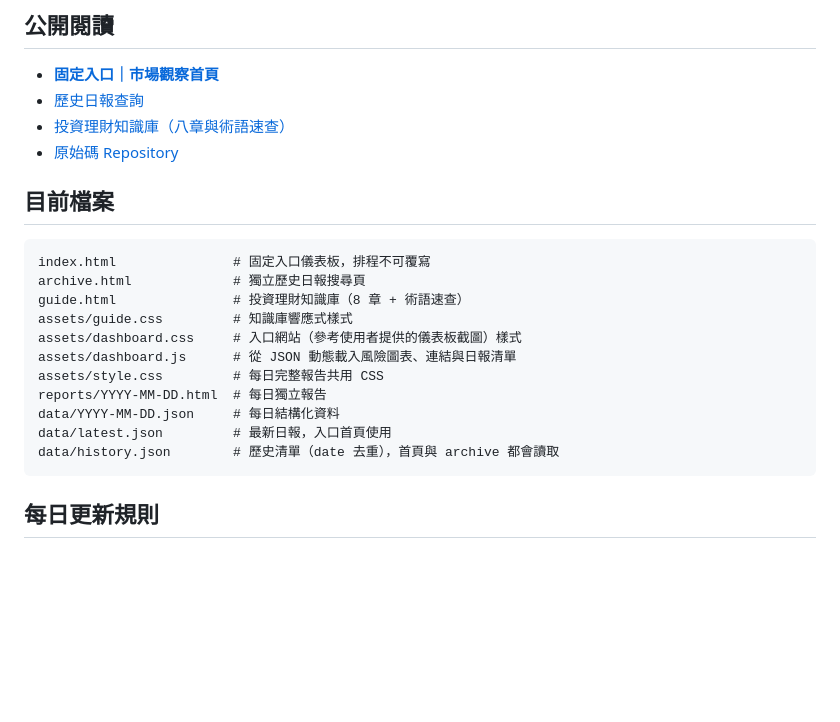
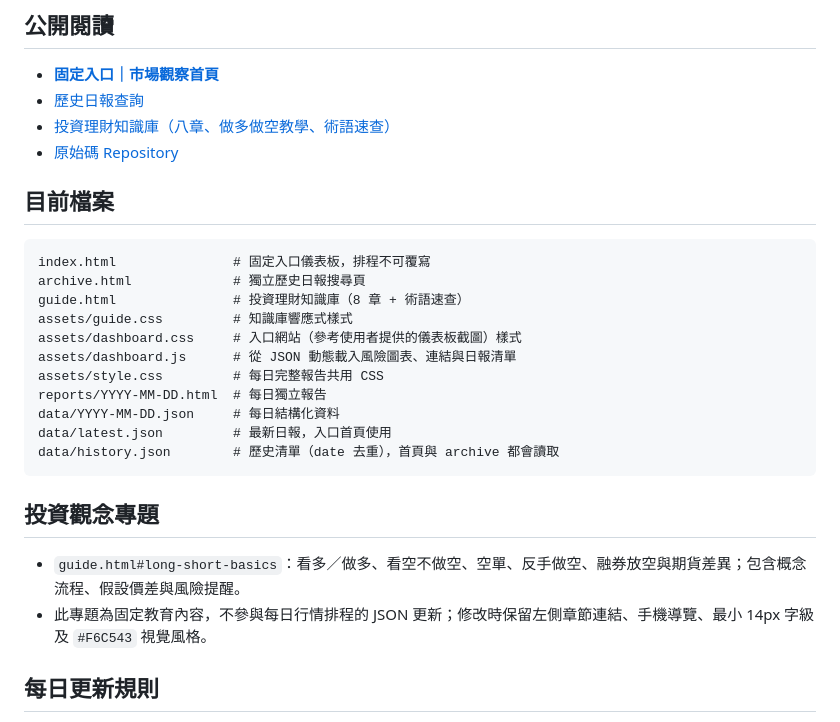
Before and after one commit to imegh0202/tw-stock-daily, a Markdown page: README.md, the part around the change. Rendered like a GitHub page; blank space fills up the shorter version.

Commit message:
Document long-short trading education section in knowledge portal

````diff
--- a/README.md
+++ b/README.md
@@ -6,7 +6,7 @@
 
 - **[固定入口｜市場觀察首頁](https://imegh0202.github.io/tw-stock-daily/)**
 - [歷史日報查詢](https://imegh0202.github.io/tw-stock-daily/archive.html)
-- [投資理財知識庫（八章與術語速查）](https://imegh0202.github.io/tw-stock-daily/guide.html)
+- [投資理財知識庫（八章、做多做空教學、術語速查）](https://imegh0202.github.io/tw-stock-daily/guide.html)
 - [原始碼 Repository](https://github.com/imegh0202/tw-stock-daily)
 
 ## 目前檔案
@@ -24,6 +24,11 @@ data/YYYY-MM-DD.json     # 每日結構化資料
 data/latest.json         # 最新日報，入口首頁使用
 data/history.json        # 歷史清單（date 去重），首頁與 archive 都會讀取
 ```
+
+## 投資觀念專題
+
+- `guide.html#long-short-basics`：看多／做多、看空不做空、空單、反手做空、融券放空與期貨差異；包含概念流程、假設價差與風險提醒。
+- 此專題為固定教育內容，不參與每日行情排程的 JSON 更新；修改時保留左側章節連結、手機導覽、最小 14px 字級及 `#F6C543` 視覺風格。
 
 ## 每日更新規則
 
````
